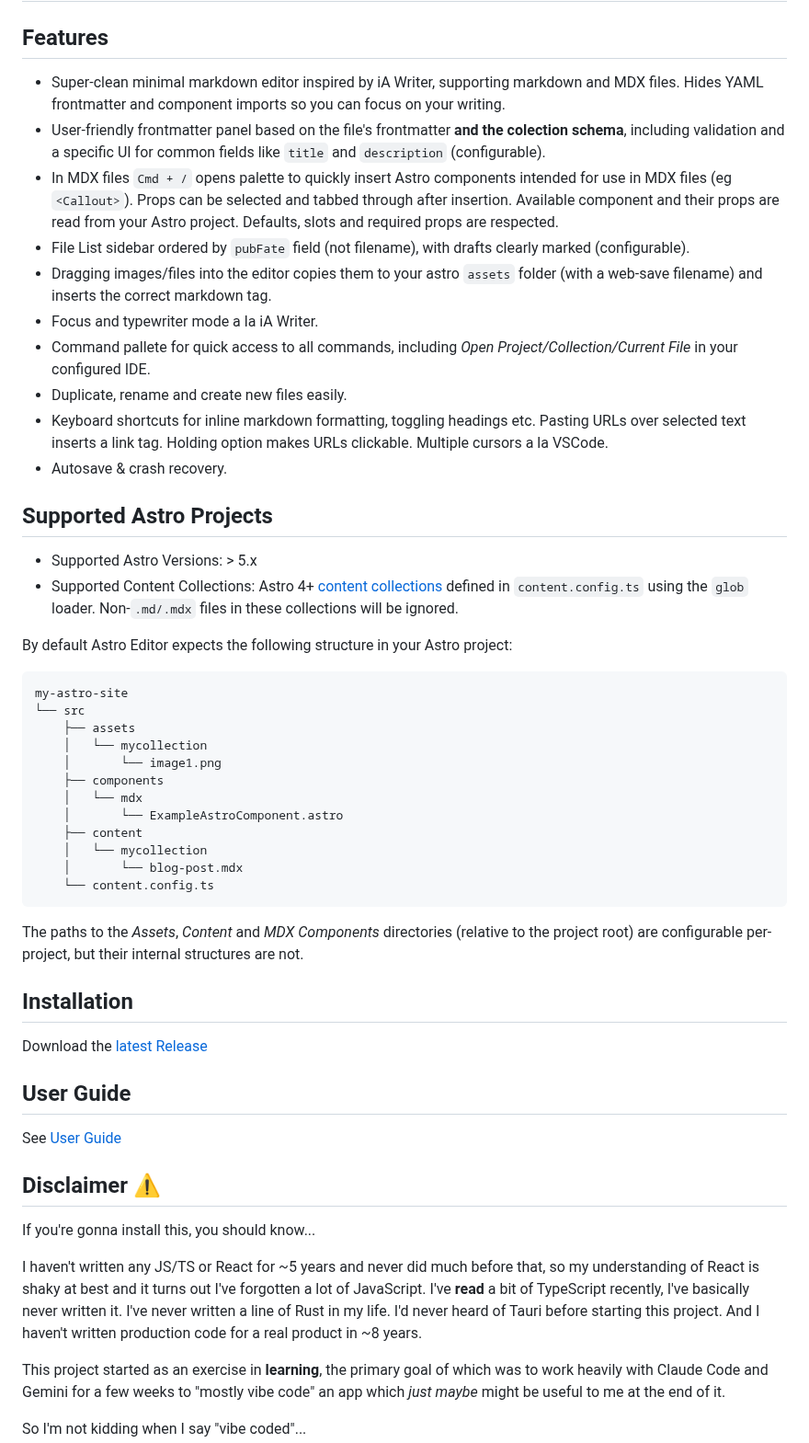
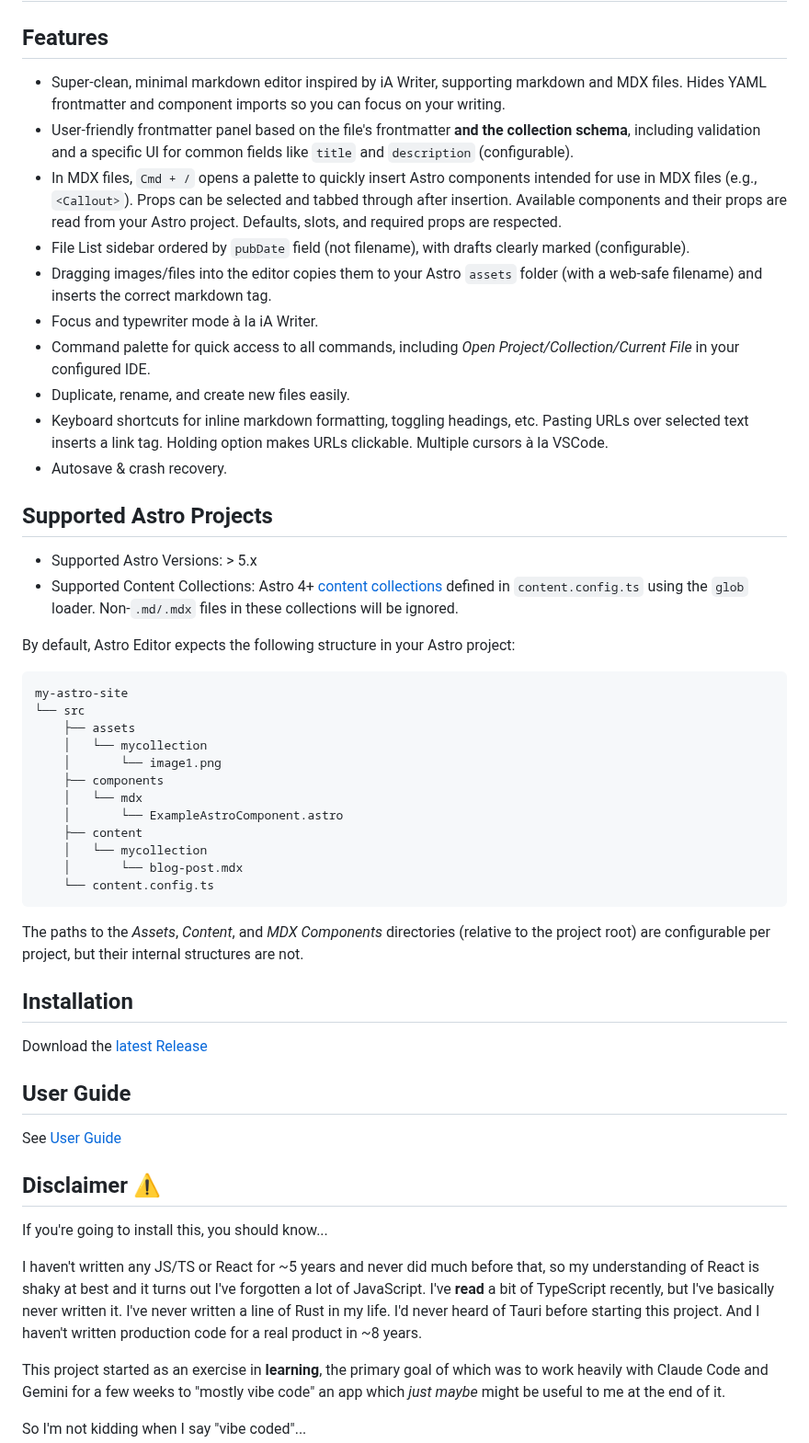
Before and after one commit to ruwaizrazak/astro-editor, a Markdown page: README.md, the part around one of its changes. Shown at 92% size. GitHub-like rendering.

````diff
--- a/README.md
+++ b/README.md
@@ -2,15 +2,15 @@
 
 ## Features
 
-- Super-clean minimal markdown editor inspired by iA Writer, supporting markdown and MDX files. Hides YAML frontmatter and component imports so you can focus on your writing.
-- User-friendly frontmatter panel based on the file's frontmatter **and the colection schema**, including validation and a specific UI for common fields like `title` and `description` (configurable).
-- In MDX files `Cmd + /` opens palette to quickly insert Astro components intended for use in MDX files (eg `<Callout>`). Props can be selected and tabbed through after insertion. Available component and their props are read from your Astro project. Defaults, slots and required props are respected.
-- File List sidebar ordered by `pubFate` field (not filename), with drafts clearly marked (configurable).
-- Dragging images/files into the editor copies them to your astro `assets` folder (with a web-save filename) and inserts the correct markdown tag.
-- Focus and typewriter mode a la iA Writer.
-- Command pallete for quick access to all commands, including _Open Project/Collection/Current File_ in your configured IDE.
-- Duplicate, rename and create new files easily.
-- Keyboard shortcuts for inline markdown formatting, toggling headings etc. Pasting URLs over selected text inserts a link tag. Holding option makes URLs clickable. Multiple cursors a la VSCode.
+- Super-clean, minimal markdown editor inspired by iA Writer, supporting markdown and MDX files. Hides YAML frontmatter and component imports so you can focus on your writing.
+- User-friendly frontmatter panel based on the file's frontmatter **and the collection schema**, including validation and a specific UI for common fields like `title` and `description` (configurable).
+- In MDX files, `Cmd + /` opens a palette to quickly insert Astro components intended for use in MDX files (e.g., `<Callout>`). Props can be selected and tabbed through after insertion. Available components and their props are read from your Astro project. Defaults, slots, and required props are respected.
+- File List sidebar ordered by `pubDate` field (not filename), with drafts clearly marked (configurable).
+- Dragging images/files into the editor copies them to your Astro `assets` folder (with a web-safe filename) and inserts the correct markdown tag.
+- Focus and typewriter mode à la iA Writer.
+- Command palette for quick access to all commands, including _Open Project/Collection/Current File_ in your configured IDE.
+- Duplicate, rename, and create new files easily.
+- Keyboard shortcuts for inline markdown formatting, toggling headings, etc. Pasting URLs over selected text inserts a link tag. Holding option makes URLs clickable. Multiple cursors à la VSCode.
 - Autosave & crash recovery.
 
 ## Supported Astro Projects
@@ -18,24 +18,24 @@
 - Supported Astro Versions: > 5.x
 - Supported Content Collections: Astro 4+ [content collections](https://docs.astro.build/en/guides/content-collections/) defined in `content.config.ts` using the `glob` loader. Non-`.md/.mdx` files in these collections will be ignored.
 
-By default Astro Editor expects the following structure in your Astro project:
+By default, Astro Editor expects the following structure in your Astro project:
 
 ```
 my-astro-site
 └── src
     ├── assets
-    │   └── mycollection
-    │       └── image1.png
+    │   └── mycollection
+    │       └── image1.png
     ├── components
-    │   └── mdx
-    │       └── ExampleAstroComponent.astro
+    │   └── mdx
+    │       └── ExampleAstroComponent.astro
     ├── content
-    │   └── mycollection
-    │       └── blog-post.mdx
+    │   └── mycollection
+    │       └── blog-post.mdx
     └── content.config.ts
 ```
 
-The paths to the _Assets_, _Content_ and _MDX Components_ directories (relative to the project root) are configurable per-project, but their internal structures are not.
+The paths to the _Assets_, _Content_, and _MDX Components_ directories (relative to the project root) are configurable per project, but their internal structures are not.
 
 ## Installation
 
@@ -47,9 +47,9 @@ See [User Guide](docs/user-guide.md)
 
 ## Disclaimer ⚠️
 
-If you're gonna install this, you should know...
+If you're going to install this, you should know...
 
-I haven't written any JS/TS or React for ~5 years and never did much before that, so my understanding of React is shaky at best and it turns out I've forgotten a lot of JavaScript. I've **read** a bit of TypeScript recently, I've basically never written it. I've never written a line of Rust in my life. I'd never heard of Tauri before starting this project. And I haven't written production code for a real product in ~8 years.
+I haven't written any JS/TS or React for ~5 years and never did much before that, so my understanding of React is shaky at best and it turns out I've forgotten a lot of JavaScript. I've **read** a bit of TypeScript recently, but I've basically never written it. I've never written a line of Rust in my life. I'd never heard of Tauri before starting this project. And I haven't written production code for a real product in ~8 years.
 
 This project started as an exercise in **learning**, the primary goal of which was to work heavily with Claude Code and Gemini for a few weeks to "mostly vibe code" an app which _just maybe_ might be useful to me at the end of it.
 
````
Also changed, not shown: other parts of README.md (+9 -9 lines).
